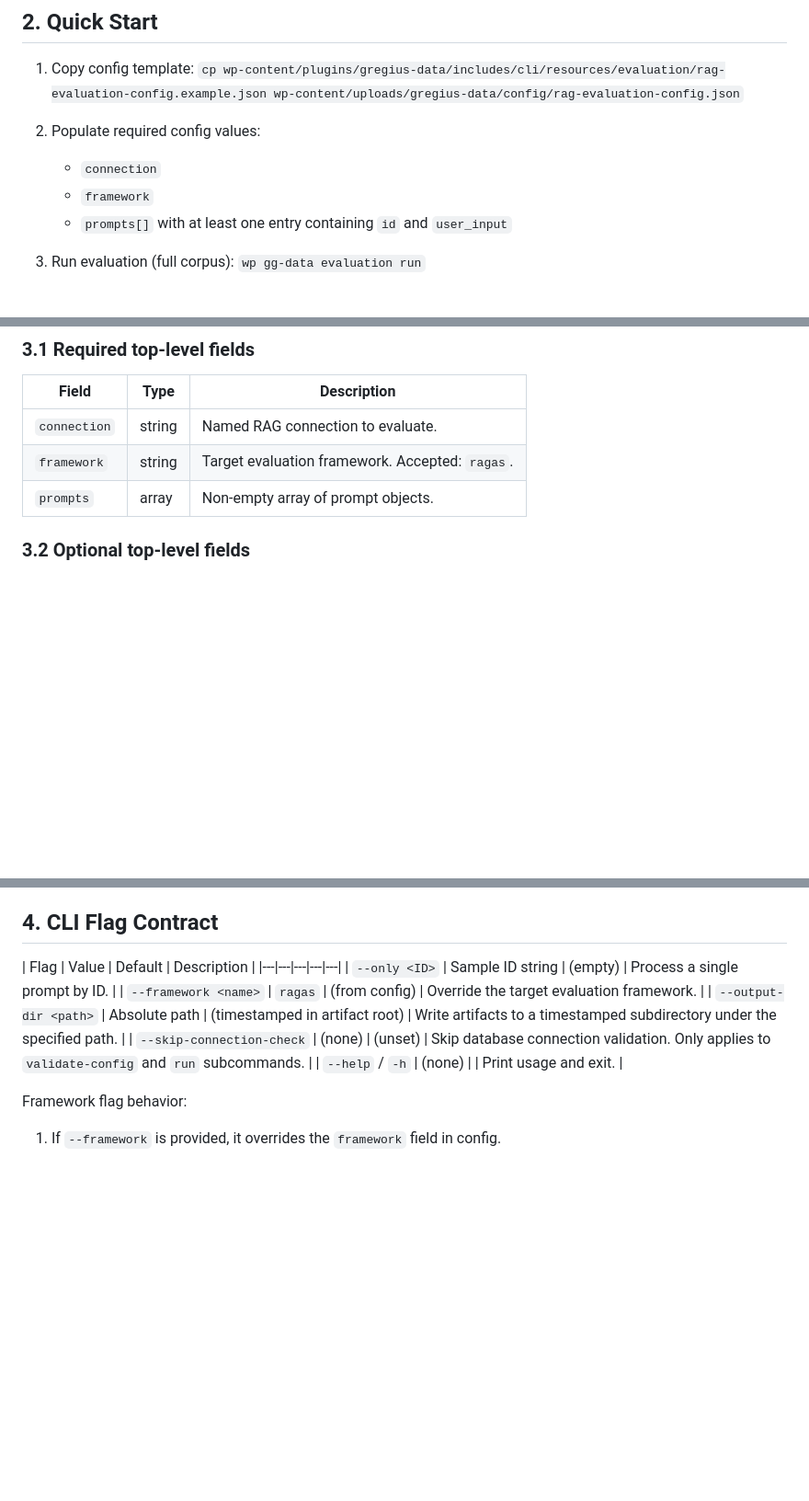
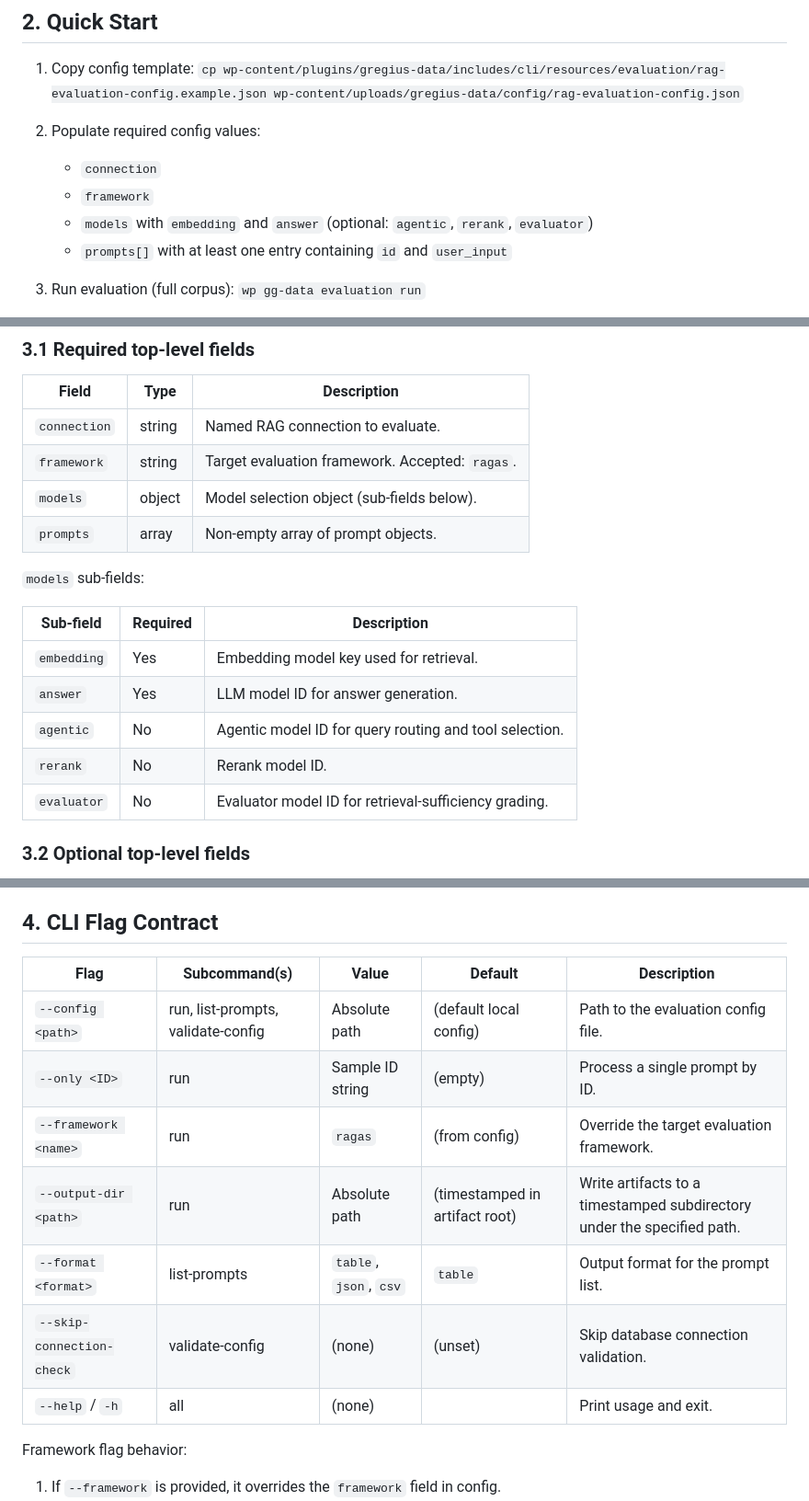
Before and after one commit to gregius/gregius-data, a Markdown page: docs/rag-evaluation/developer-documentation.md, 3 parts joined by grey strips. Shown at 92% size. Rendered like a GitHub page; blank space fills up the shorter version.

Commit message:
chore(rag-evaluation): document models config object and CLI flags

```diff
--- a/docs/rag-evaluation/developer-documentation.md
+++ b/docs/rag-evaluation/developer-documentation.md
@@ -29,6 +29,7 @@ Scope:
 2. Populate required config values:
    - `connection`
    - `framework`
+   - `models` with `embedding` and `answer` (optional: `agentic`, `rerank`, `evaluator`)
    - `prompts[]` with at least one entry containing `id` and `user_input`
 
 3. Run evaluation (full corpus):
@@ -62,7 +63,18 @@ Scope:
 |---|---|---|
 | `connection` | string | Named RAG connection to evaluate. |
 | `framework` | string | Target evaluation framework. Accepted: `ragas`. |
+| `models` | object | Model selection object (sub-fields below). |
 | `prompts` | array | Non-empty array of prompt objects. |
+
+`models` sub-fields:
+
+| Sub-field | Required | Description |
+|---|---|---|
+| `embedding` | Yes | Embedding model key used for retrieval. |
+| `answer` | Yes | LLM model ID for answer generation. |
+| `agentic` | No | Agentic model ID for query routing and tool selection. |
+| `rerank` | No | Rerank model ID. |
+| `evaluator` | No | Evaluator model ID for retrieval-sufficiency grading. |
 
 ### 3.2 Optional top-level fields
 
@@ -104,13 +116,15 @@ Behavioral notes:
 
 ## 4. CLI Flag Contract
 
-| Flag | Value | Default | Description |
+| Flag | Subcommand(s) | Value | Default | Description |
 |---|---|---|---|---|
-| `--only <ID>` | Sample ID string | (empty) | Process a single prompt by ID. |
-| `--framework <name>` | `ragas` | (from config) | Override the target evaluation framework. |
-| `--output-dir <path>` | Absolute path | (timestamped in artifact root) | Write artifacts to a timestamped subdirectory under the specified path. |
-| `--skip-connection-check` | (none) | (unset) | Skip database connection validation. Only applies to `validate-config` and `run` subcommands. |
-| `--help` / `-h` | (none) | | Print usage and exit. |
+| `--config <path>` | run, list-prompts, validate-config | Absolute path | (default local config) | Path to the evaluation config file. |
+| `--only <ID>` | run | Sample ID string | (empty) | Process a single prompt by ID. |
+| `--framework <name>` | run | `ragas` | (from config) | Override the target evaluation framework. |
+| `--output-dir <path>` | run | Absolute path | (timestamped in artifact root) | Write artifacts to a timestamped subdirectory under the specified path. |
+| `--format <format>` | list-prompts | `table`, `json`, `csv` | `table` | Output format for the prompt list. |
+| `--skip-connection-check` | validate-config | (none) | (unset) | Skip database connection validation. |
+| `--help` / `-h` | all | (none) | | Print usage and exit. |
 
 Framework flag behavior:
 1. If `--framework` is provided, it overrides the `framework` field in config.
```
